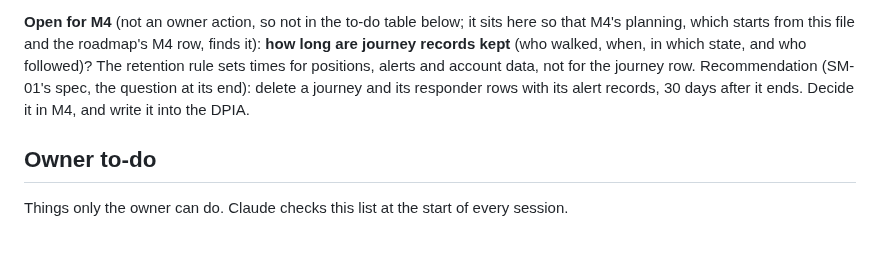
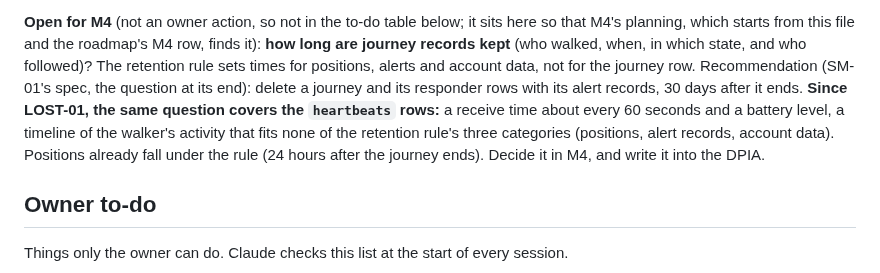
Before and after one commit to bvst/TryggHverdag, a Markdown page: docs/plan/README.md, the part around the change. GitHub-like rendering; blank space fills up the shorter version.

```diff
--- a/docs/plan/README.md
+++ b/docs/plan/README.md
@@ -82,7 +82,12 @@ row, finds it): **how long are journey records kept** (who walked, when, in
 which state, and who followed)? The retention rule sets times for positions,
 alerts and account data, not for the journey row. Recommendation (SM-01's spec,
 the question at its end): delete a journey and its responder rows with its alert
-records, 30 days after it ends. Decide it in M4, and write it into the DPIA.
+records, 30 days after it ends. **Since LOST-01, the same question covers the
+`heartbeats` rows:** a receive time about every 60 seconds and a battery level,
+a timeline of the walker's activity that fits none of the retention rule's
+three categories (positions, alert records, account data). Positions already
+fall under the rule (24 hours after the journey ends). Decide it in M4, and
+write it into the DPIA.
 
 ## Owner to-do
 Things only the owner can do. Claude checks this list at the start of every
```
Also changed, not shown: docs/progress/m2.md (+84 -0 lines), docs/specs/LOST-01.md (+15 -7 lines).
